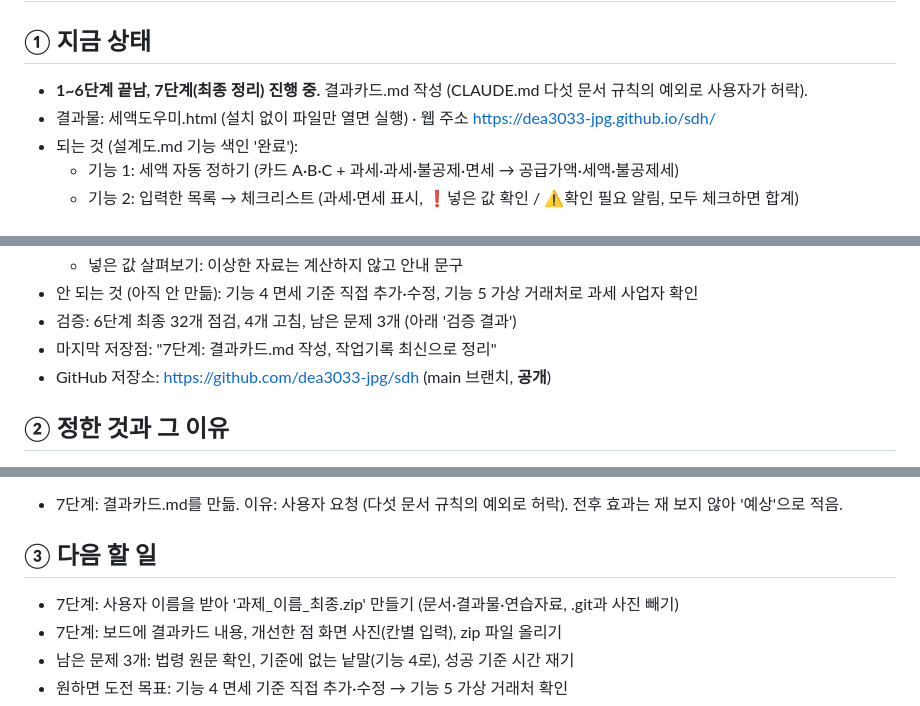
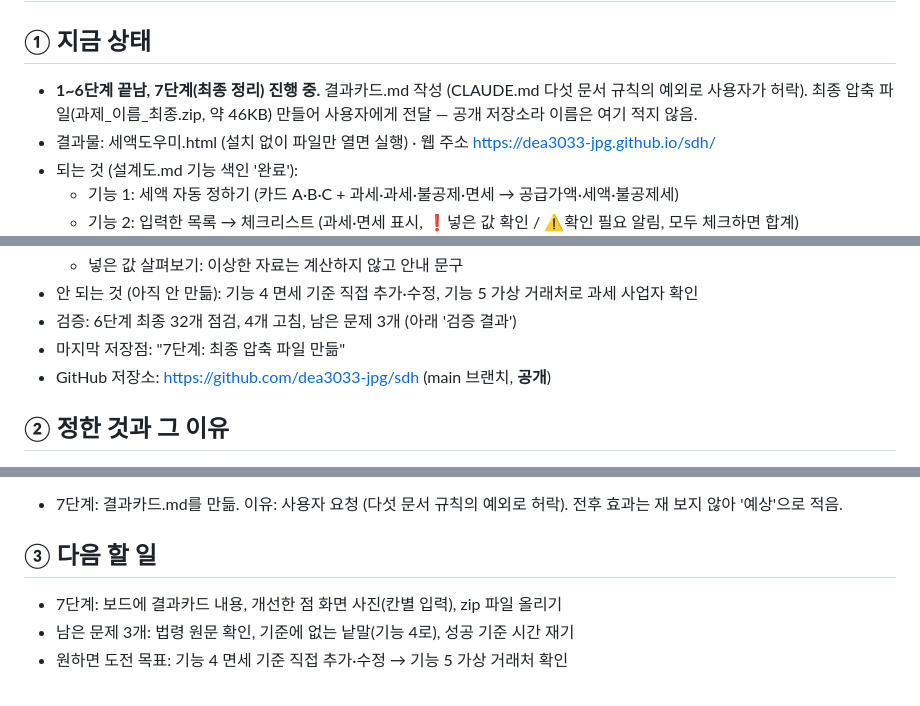
Before and after one commit to dea3033-jpg/sdh, a Markdown page: 작업기록.md, 3 parts joined by grey strips. Rendered like a GitHub page.

Commit message:
7단계: 최종 압축 파일 만듦

```diff
--- a/작업기록.md
+++ b/작업기록.md
@@ -1,7 +1,7 @@
 # 작업기록
 
 ## ① 지금 상태
-- **1~6단계 끝남, 7단계(최종 정리) 진행 중.** 결과카드.md 작성 (CLAUDE.md 다섯 문서 규칙의 예외로 사용자가 허락).
+- **1~6단계 끝남, 7단계(최종 정리) 진행 중.** 결과카드.md 작성 (CLAUDE.md 다섯 문서 규칙의 예외로 사용자가 허락). 최종 압축 파일(과제_이름_최종.zip, 약 46KB) 만들어 사용자에게 전달 — 공개 저장소라 이름은 여기 적지 않음.
 - 결과물: 세액도우미.html (설치 없이 파일만 열면 실행) · 웹 주소 https://dea3033-jpg.github.io/sdh/
 - 되는 것 (설계도.md 기능 색인 '완료'):
   - 기능 1: 세액 자동 정하기 (카드 A·B·C + 과세·과세·불공제·면세 → 공급가액·세액·불공제세)
@@ -15,7 +15,7 @@
   - 넣은 값 살펴보기: 이상한 자료는 계산하지 않고 안내 문구
 - 안 되는 것 (아직 안 만듦): 기능 4 면세 기준 직접 추가·수정, 기능 5 가상 거래처로 과세 사업자 확인
 - 검증: 6단계 최종 32개 점검, 4개 고침, 남은 문제 3개 (아래 '검증 결과')
-- 마지막 저장점: "7단계: 결과카드.md 작성, 작업기록 최신으로 정리"
+- 마지막 저장점: "7단계: 최종 압축 파일 만듦"
 - GitHub 저장소: https://github.com/dea3033-jpg/sdh (main 브랜치, **공개**)
 
 ## ② 정한 것과 그 이유
@@ -56,7 +56,6 @@
 - 7단계: 결과카드.md를 만듦. 이유: 사용자 요청 (다섯 문서 규칙의 예외로 허락). 전후 효과는 재 보지 않아 '예상'으로 적음.
 
 ## ③ 다음 할 일
-- 7단계: 사용자 이름을 받아 '과제_이름_최종.zip' 만들기 (문서·결과물·연습자료, .git과 사진 빼기)
 - 7단계: 보드에 결과카드 내용, 개선한 점 화면 사진(칸별 입력), zip 파일 올리기
 - 남은 문제 3개: 법령 원문 확인, 기준에 없는 낱말(기능 4로), 성공 기준 시간 재기
 - 원하면 도전 목표: 기능 4 면세 기준 직접 추가·수정 → 기능 5 가상 거래처 확인
```
Also changed, not shown: other parts of 작업기록.md (+1 -0 lines).
